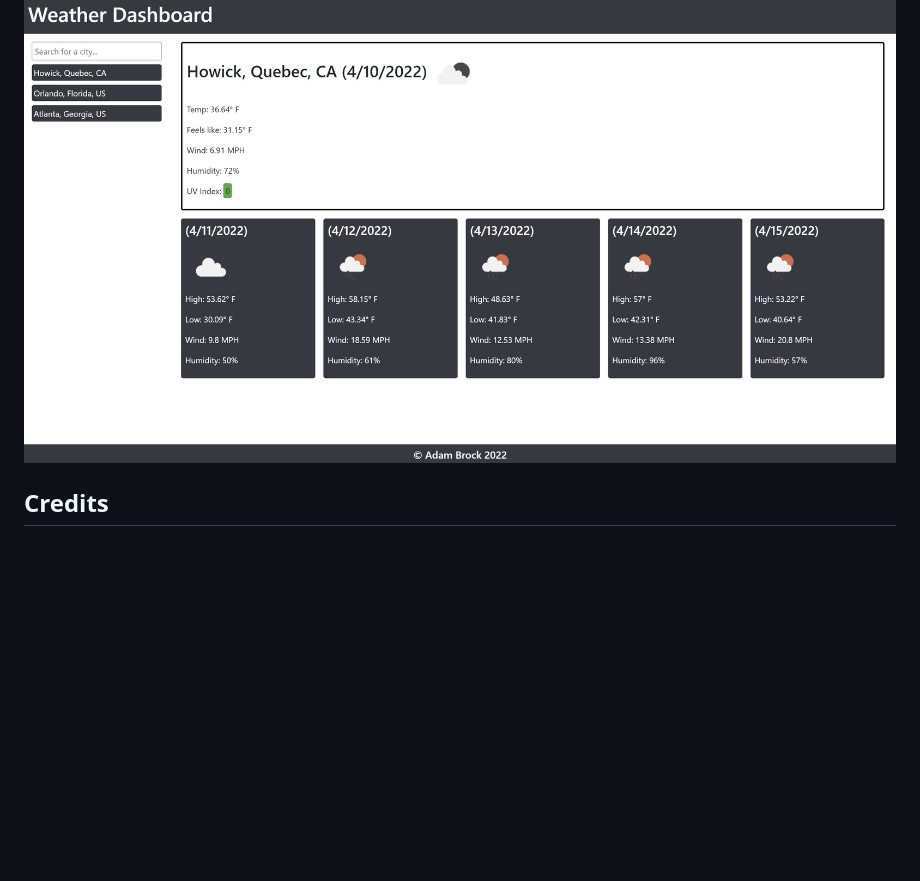
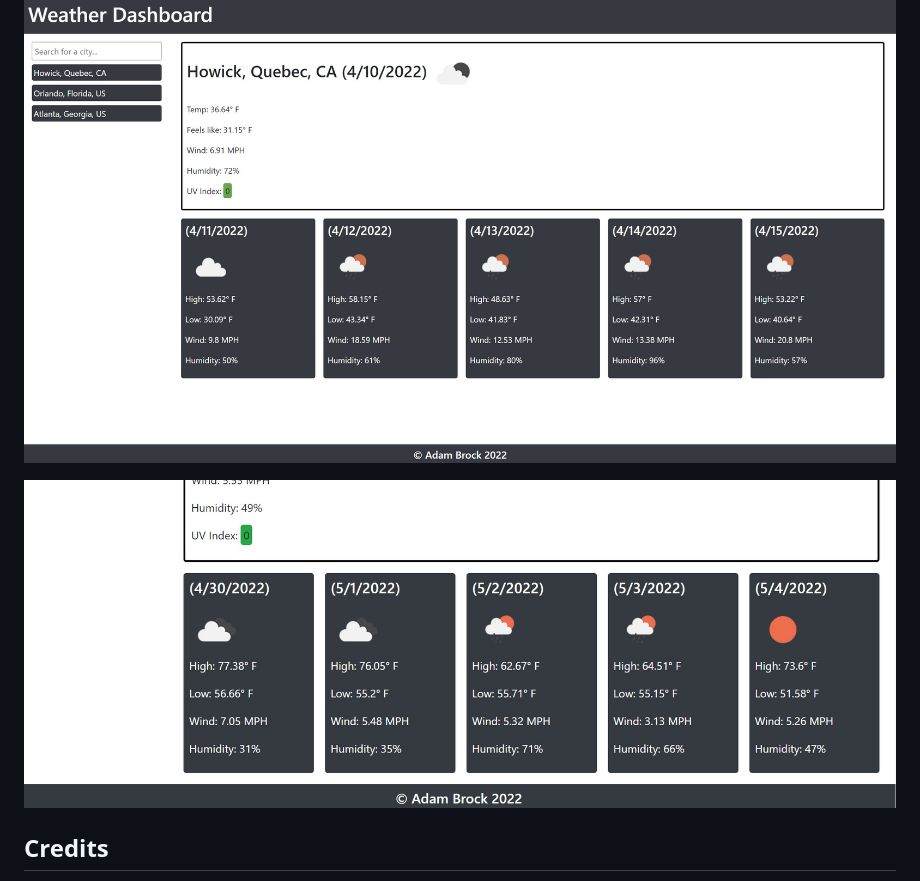
Before and after one commit to Abrock3/HW-6-Weather-Dashboard, a Markdown page: README.md, the part around the change. Rendered like a GitHub page; pictures changed too: assets/images/screenshot2.jpg (added); blank space fills up the shorter version.

Commit message:
Added a second screenshot to the readme

```diff
--- a/README.md
+++ b/README.md
@@ -37,6 +37,7 @@ Below is a screenshot of the page:
 
 ![Screenshot](./assets/images/screenshot.jpg?raw=true "Screenshot")
 
+![Screenshot](./assets/images/screenshot2.jpg?raw=true "Screenshot")
 ## Credits
 
 I used bootstrap to help style this page.
```
